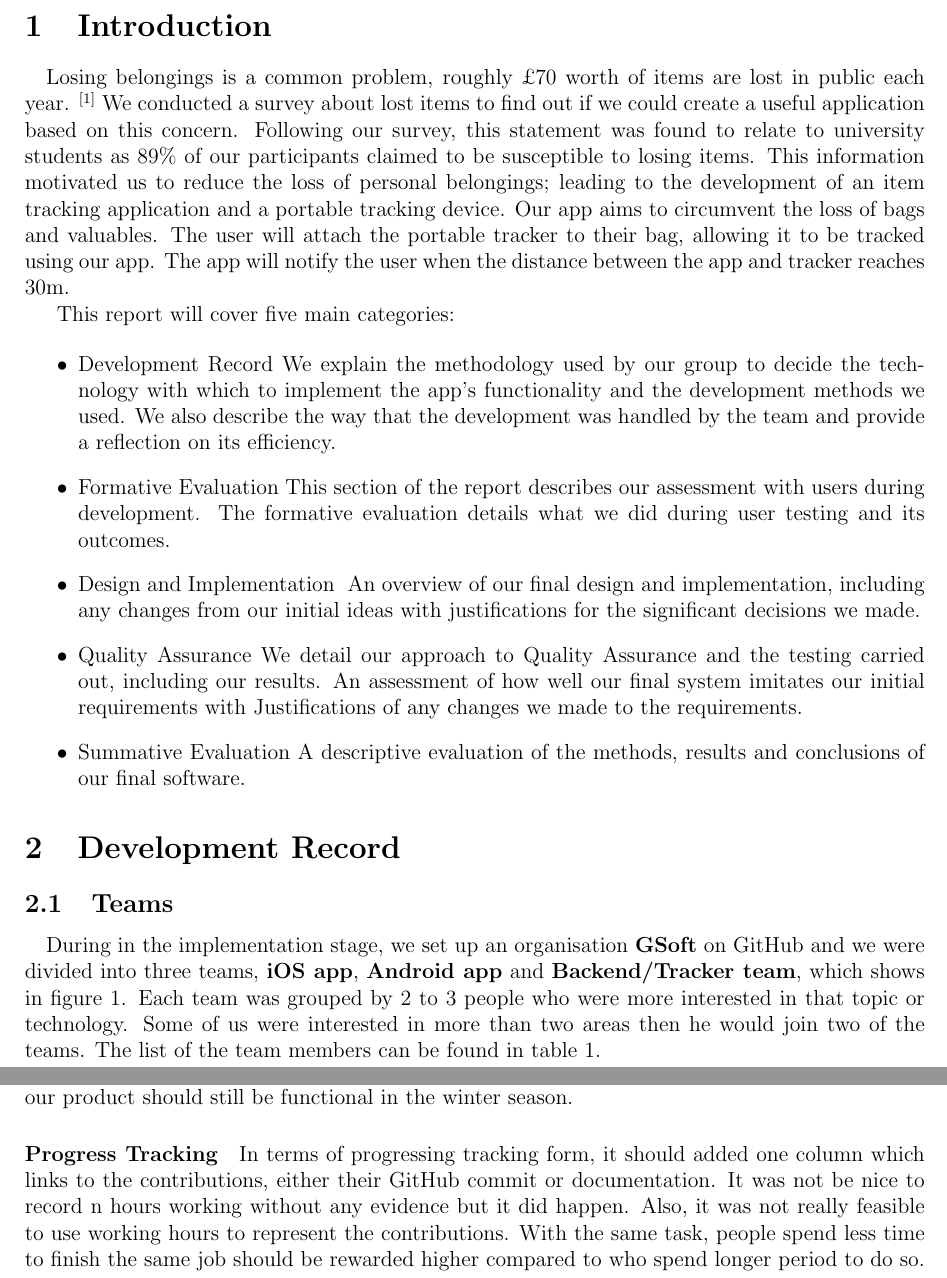
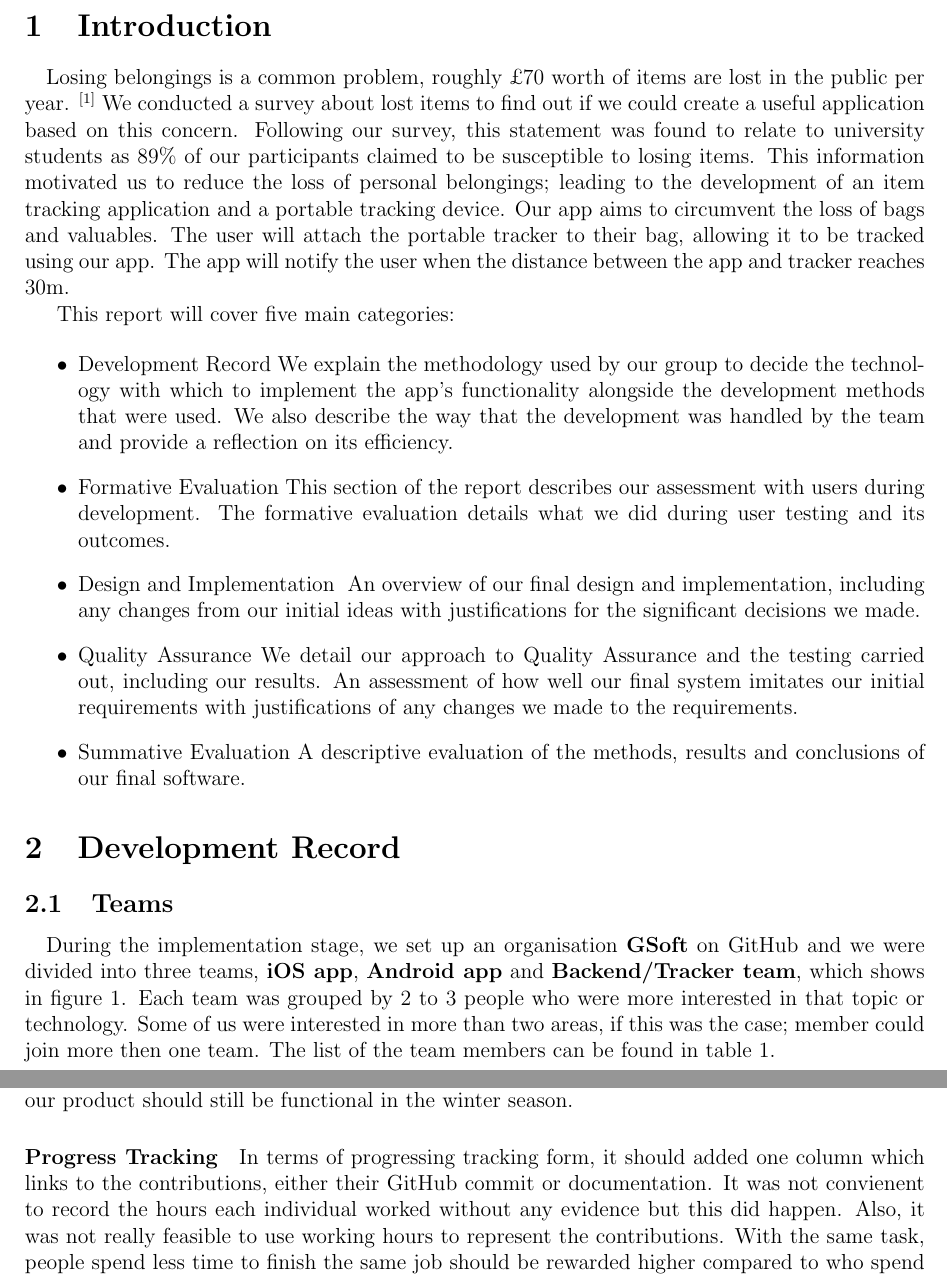
Before and after one commit to GSoft-Goldsmiths/iLost-main, a LaTeX document (final-report/latex/final_report.tex): two parts of pages 4 and 17 of 30, joined at a grey line, cut so that both start at the same text. Compiled offline with pdfLaTeX.

Commit message:
Update final_report.tex
A few more edits, by briefly reading the document.

```diff
--- a/final-report/latex/final_report.tex
+++ b/final-report/latex/final_report.tex
@@ -82,13 +82,13 @@
     \tableofcontents
     \newpage
     \section{Introduction}
-      \paragraph{} Losing belongings is a common problem, roughly £70 worth of items are lost in public each year. \textsuperscript{[1]} We conducted a survey about lost items to find out if we could create a useful application based on this concern. Following our survey, this statement was found to relate to university students as 89\% of our participants claimed to be susceptible to losing items. This information motivated us to reduce the loss of personal belongings; leading to the development of an item tracking application and a portable tracking device. Our app aims to circumvent the loss of bags and valuables. The user will attach the portable tracker to their bag, allowing it to be tracked using our app. The app will notify the user when the distance between the app and tracker reaches 30m.
+      \paragraph{} Losing belongings is a common problem, roughly £70 worth of items are lost in the public per year. \textsuperscript{[1]} We conducted a survey about lost items to find out if we could create a useful application based on this concern. Following our survey, this statement was found to relate to university students as 89\% of our participants claimed to be susceptible to losing items. This information motivated us to reduce the loss of personal belongings; leading to the development of an item tracking application and a portable tracking device. Our app aims to circumvent the loss of bags and valuables. The user will attach the portable tracker to their bag, allowing it to be tracked using our app. The app will notify the user when the distance between the app and tracker reaches 30m.
 
       This report will cover five main categories:
 
       \begin{itemize}
         \item {Development Record}
-          We explain the methodology used by our group to decide the technology with which to implement the app’s functionality and the development methods we used. We also describe the way that the development was handled by the team and provide a reflection on its efficiency.
+          We explain the methodology used by our group to decide the technology with which to implement the app’s functionality alongside the development methods that were used. We also describe the way that the development was handled by the team and provide a reflection on its efficiency.
 
         \item {Formative Evaluation}
           This section of the report describes our assessment with users during development. The formative evaluation details what we did during user testing and its outcomes.
@@ -97,7 +97,7 @@
           An overview of our final design and implementation, including any changes from our initial ideas with justifications for the significant decisions we made.
 
         \item { Quality Assurance}
-          We detail our approach to Quality Assurance and the testing carried out, including our results. An assessment of how well our final system imitates our initial requirements with Justifications of any changes we made to the requirements.
+          We detail our approach to Quality Assurance and the testing carried out, including our results. An assessment of how well our final system imitates our initial requirements with justifications of any changes we made to the requirements.
 
         \item { Summative Evaluation}
           A descriptive evaluation of the methods, results and conclusions of our final software.
@@ -106,7 +106,7 @@
     \section{Development Record}
       \subsection{Teams}
         % 400 - 500 words
-        \paragraph{}During in the implementation stage, we set up an organisation {\bf GSoft} on GitHub and we were divided into three teams, {\bf iOS app}, {\bf Android app} and {\bf Backend/Tracker team}, which shows in figure \ref{fig:Development Teams}. Each team was grouped by 2 to 3 people who were more interested in that topic or technology. Some of us were interested in more than two areas then he would join two of the teams. The list of the team members can be found in table \ref{table:Teams}.
+        \paragraph{}During the implementation stage, we set up an organisation {\bf GSoft} on GitHub and we were divided into three teams, {\bf iOS app}, {\bf Android app} and {\bf Backend/Tracker team}, which shows in figure \ref{fig:Development Teams}. Each team was grouped by 2 to 3 people who were more interested in that topic or technology. Some of us were interested in more than two areas, if this was the case; member could join more then one team. The list of the team members can be found in table \ref{table:Teams}.
         \begin{figure}[H]
           \centering
           \includegraphics[width=1\textwidth]{../assets/development-records-teams.png}
@@ -327,7 +327,7 @@
 
         \paragraph{Backlogs} The backlogs were the most important things we could improve on. We only listed the basic cases while the extreme use stories were not in our backlogs. For example, {\bf "As a user I want my tracker to keep working in the snowing seasons"} could be in our user story as our product should still be functional in the winter season.
 
-        \paragraph{Progress Tracking} In terms of progressing tracking form, it should added one column which links to the contributions, either their GitHub commit or documentation. It was not be nice to record n hours working without any evidence but it did happen. Also, it was not really feasible to use working hours to represent the contributions. With the same task, people spend less time to finish the same job should be rewarded higher compared to who spend longer period to do so. But we were not able to do this since everyone worked on different tasks. It would be fairer if each task could be evaluated by the importance, whoever completes the higher importance means contributing more. We should have a contribution list which records everyone's participation. Then with the list, we could write the peer access form in a more objective point of view.
+        \paragraph{Progress Tracking} In terms of progressing tracking form, it should added one column which links to the contributions, either their GitHub commit or documentation. It was not convienent to record the hours each individual worked without any evidence but this did happen. Also, it was not really feasible to use working hours to represent the contributions. With the same task, people spend less time to finish the same job should be rewarded higher compared to who spend longer period to do so. But we were not able to do this since everyone worked on different tasks. It would be fairer if each task could be evaluated by the importance, whoever completes the higher importance means contributing more. We should have a contribution list which records everyone's participation. Then with the list, we could write the peer access form in a more objective point of view.
 
     \section{Formative Evaluation}
       \label{Chapter:Formative Evaluation}
```
Also changed, not shown: final-report/latex/final_report.tex (16 more changed lines).
